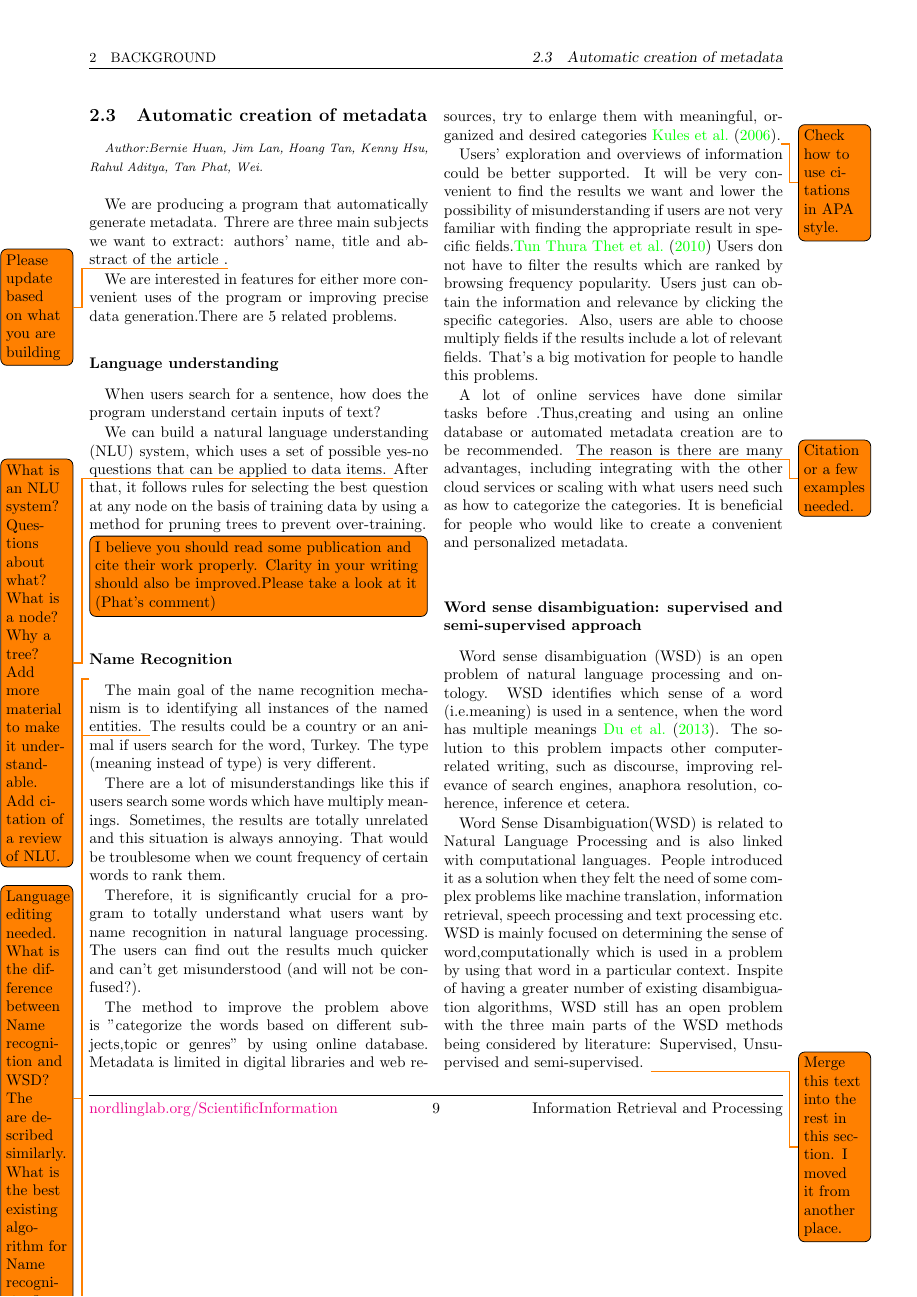
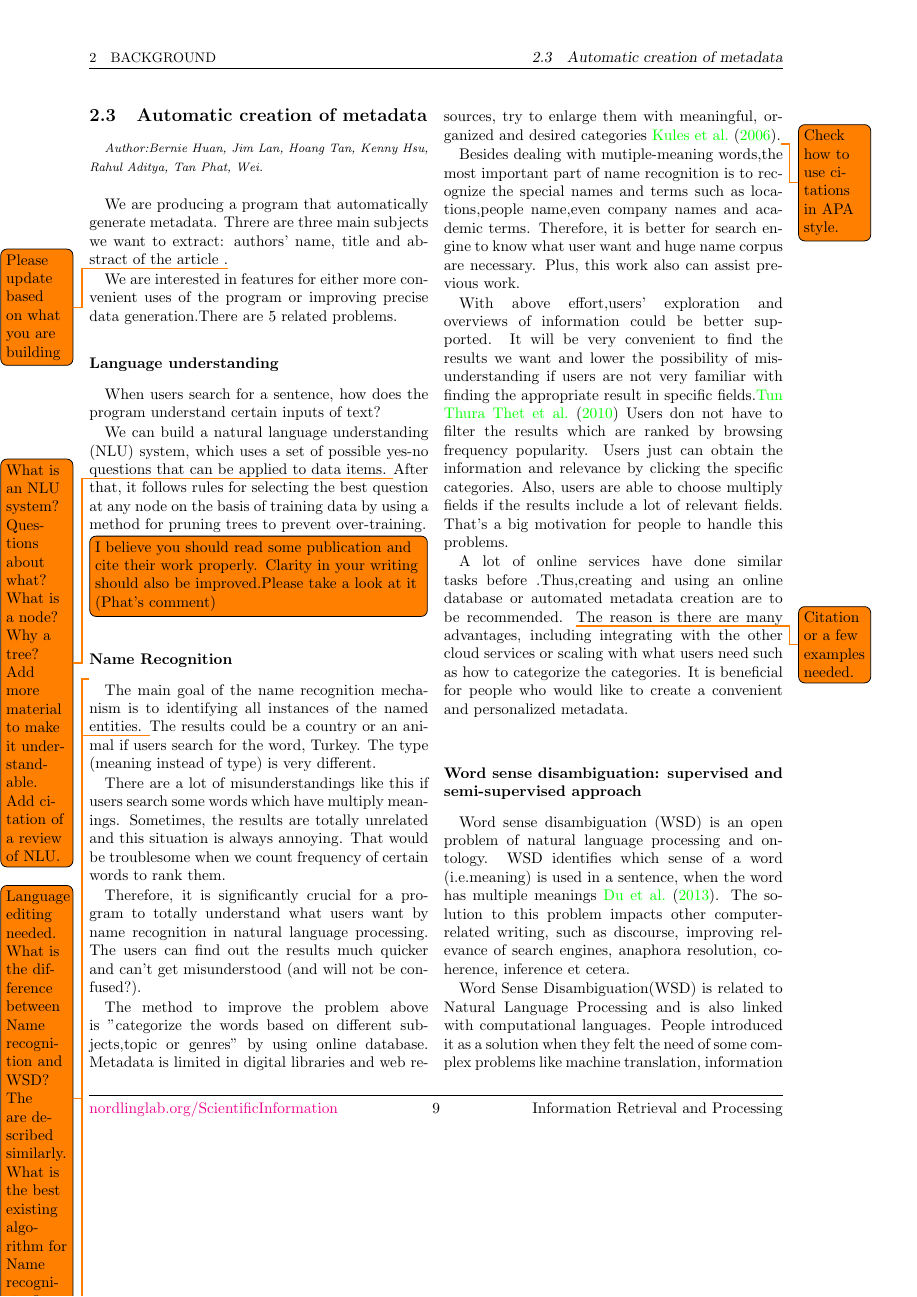
Before and after one commit to josechang/sciinfo, a LaTeX document (Report/Main.tex, which reads Report/Background_Union.tex): page 9 of 17 before the commit and page 9 of 18 after it. Compiled offline with pdfLaTeX.

Commit message:
add background

```diff
--- a/Report/Background_Union.tex
+++ b/Report/Background_Union.tex
@@ -41,7 +41,11 @@ Therefore, it is significantly crucial for a program to totally understand what
 
 The method to improve the problem above is "categorize the words based on different subjects,topic or genres" by using online database. Metadata is limited in digital libraries and web resources, try to enlarge them with meaningful, organized and desired categories \cite{10.1145/1141753.1141801}.\todo{Check how to use citations in APA style.}
 
-Users' exploration and overviews of information could be better supported. It will be very convenient to find the results we want and lower the possibility of misunderstanding if users are not very familiar with finding the appropriate result in specific fields.\cite{TunThuraThet2010} Users don not have to filter the results which are ranked by browsing frequency popularity. Users just can obtain the information and relevance by clicking the specific categories. Also, users are able to choose multiply fields if the results include a lot of relevant fields. That's a big motivation for people to handle this problems.
+Besides dealing with mutiple-meaning words,the most important part of name recognition is to recognize the special names and terms such as locations,people name,even company names and academic terms. Therefore, it is better for search engine to know what user want and huge name corpus are necessary. Plus, this work also can assist previous work.
+
+
+
+With above effort,users' exploration and overviews of information could be better supported. It will be very convenient to find the results we want and lower the possibility of misunderstanding if users are not very familiar with finding the appropriate result in specific fields.\cite{TunThuraThet2010} Users don not have to filter the results which are ranked by browsing frequency popularity. Users just can obtain the information and relevance by clicking the specific categories. Also, users are able to choose multiply fields if the results include a lot of relevant fields. That's a big motivation for people to handle this problems.
 
 A lot of online services have done similar tasks before .Thus,creating and using an online database or automated metadata creation are to be recommended. \todo{Citation or a few examples needed.} The reason is there are many advantages, including integrating with the other cloud services or scaling with what users need such as how to categorize the categories. It is beneficial for people who would like to create a convenient and personalized metadata.\\
 
```
